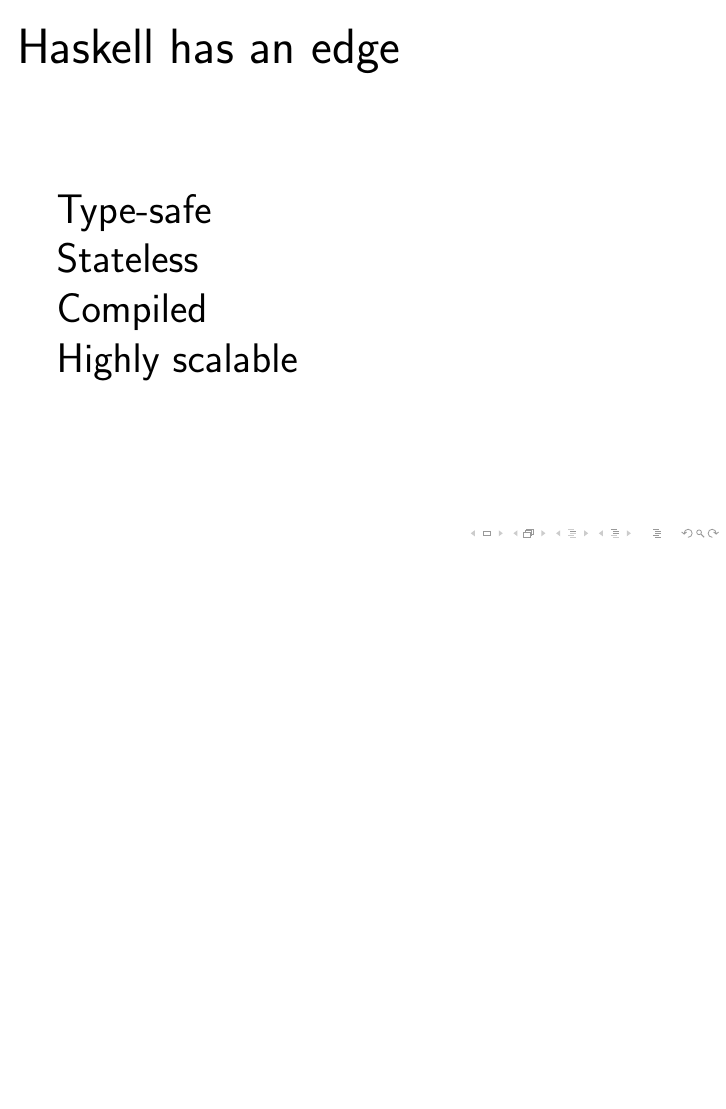
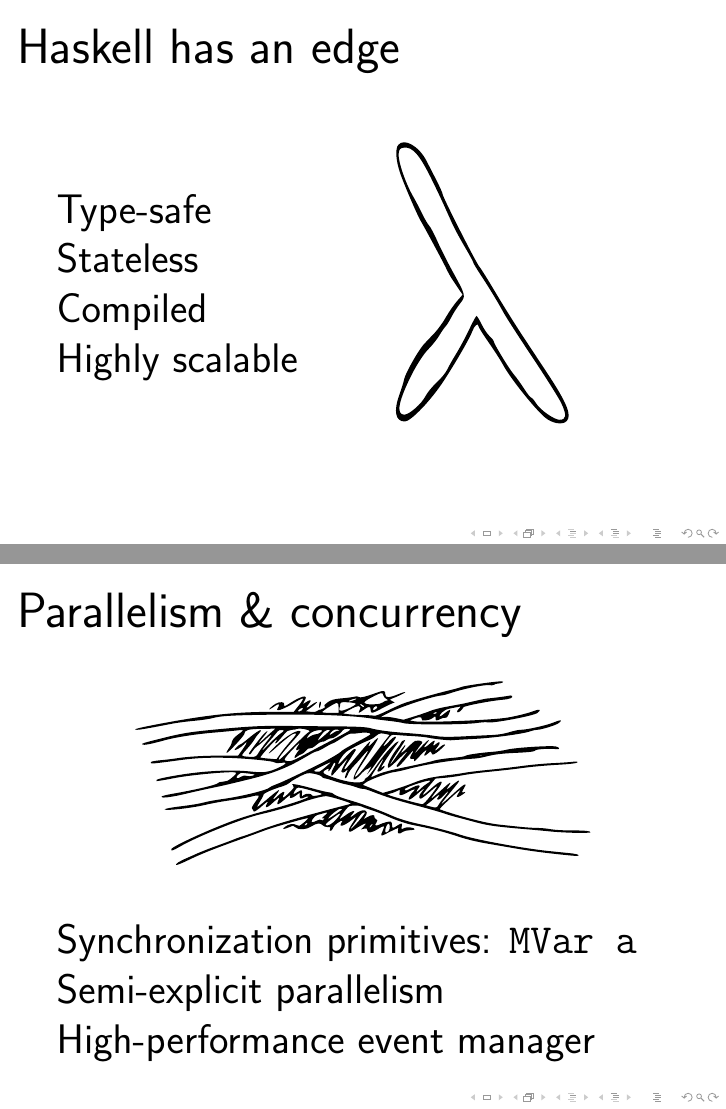
Before and after one commit to jaspervdj/talks, LaTeX slides (2011-functionalpx-blaze-html/slides.tex): page 6 of 37 before the commit and pages 6 and 10 of 38 after it, the two joined at a grey line, the shorter picture padded with empty space. Compiled offline with pdfLaTeX.

Commit message:
Add images

```diff
--- a/2011-functionalpx-blaze-html/slides.tex
+++ b/2011-functionalpx-blaze-html/slides.tex
@@ -79,7 +79,9 @@
     Stateless \\
     Compiled \\
     Highly scalable
-    % TODO: lambda pic
+    \begin{picture}(0.0, 0.0)
+    \put(40.0, -30.0){\includegraphics[width=0.3\textwidth]{images/lambda.pdf}}
+    \end{picture}
 \end{frame}
 
 \begin{frame}[t, fragile]{Type safety}
@@ -114,6 +117,16 @@
     \vspaced
 
     Impure code can call pure code, but not vice versa
+\end{frame}
+
+\begin{frame}[fragile]{Parallelism \& concurrency}
+    \begin{center}
+    \includegraphics[width=0.8\textwidth]{images/parallel.pdf}
+    \end{center}
+    Synchronization primitives: \texttt{MVar a} \\
+    Semi-explicit parallelism \\
+    High-performance event manager \\
+    \vspaced
 \end{frame}
 
 % Haskell web frameworks/libraries
```
Also changed, not shown: 2011-functionalpx-blaze-html/images/image.pdf (added), 2011-functionalpx-blaze-html/images/lambda.pdf (added), 2011-functionalpx-blaze-html/images/parallel.pdf (added), 2011-functionalpx-blaze-html/slides.tex (7 more changed lines).
